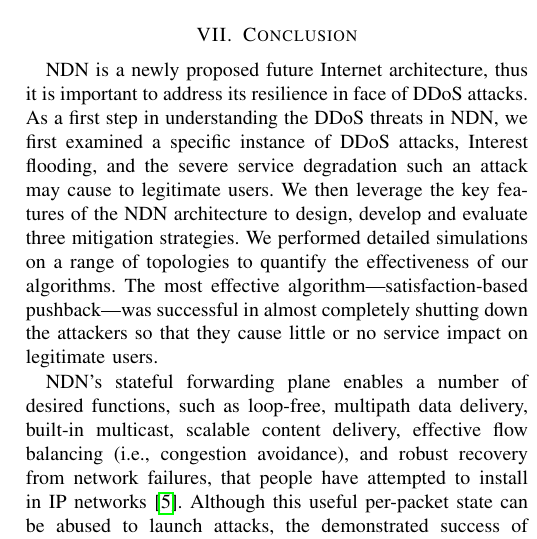
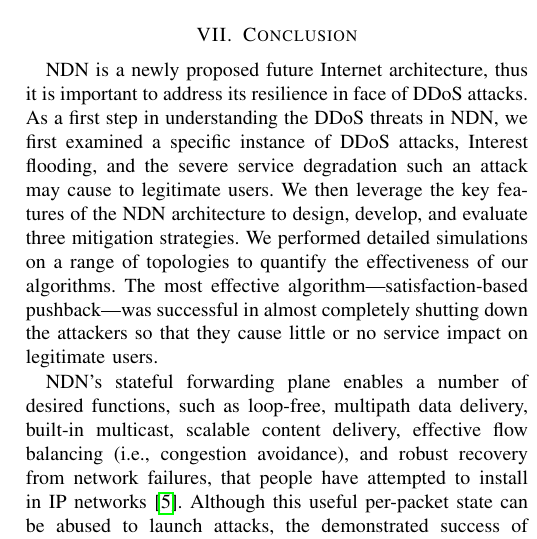
Before and after one commit to cawka/ifip-networking-2013-interest-flooding, a LaTeX paper (paper.tex, which reads 08-conclusion.tex): part of one column of page 9 of 9, cut so that both start at the same text. Compiled offline with pdfLaTeX.

Commit message:
Small typo
git-svn-id: https://ndnpub.parc.com/ndn-papers/NDN-SEC/dos-protection@940 df1a90cd-247b-4364-bdaf-287a704eb499

```diff
--- a/08-conclusion.tex
+++ b/08-conclusion.tex
@@ -14,7 +14,7 @@
 %
 %NDN is a new networking paradigm that shifts the emphasis from endpoints to addressing content directly, thereby enabling secure and efficient content distribution.
 
-NDN is a newly proposed future Internet architecture, thus it is important to address its resilience in face of DDoS attacks. As a first step in understanding the DDoS threats in NDN, we first examined a specific instance of DDoS attacks, Interest flooding, and the severe service degradation such an attack may cause to legitimate users. We then leverage the key features of the NDN architecture to design, develop and evaluate three mitigation strategies.
+NDN is a newly proposed future Internet architecture, thus it is important to address its resilience in face of DDoS attacks. As a first step in understanding the DDoS threats in NDN, we first examined a specific instance of DDoS attacks, Interest flooding, and the severe service degradation such an attack may cause to legitimate users. We then leverage the key features of the NDN architecture to design, develop, and evaluate three mitigation strategies.
 We performed detailed simulations on a range of topologies to quantify the effectiveness of our algorithms.
 The most effective algorithm---satisfaction-based pushback---was successful in almost completely shutting down the attackers so that they cause little or no service impact on legitimate users.
 
```
